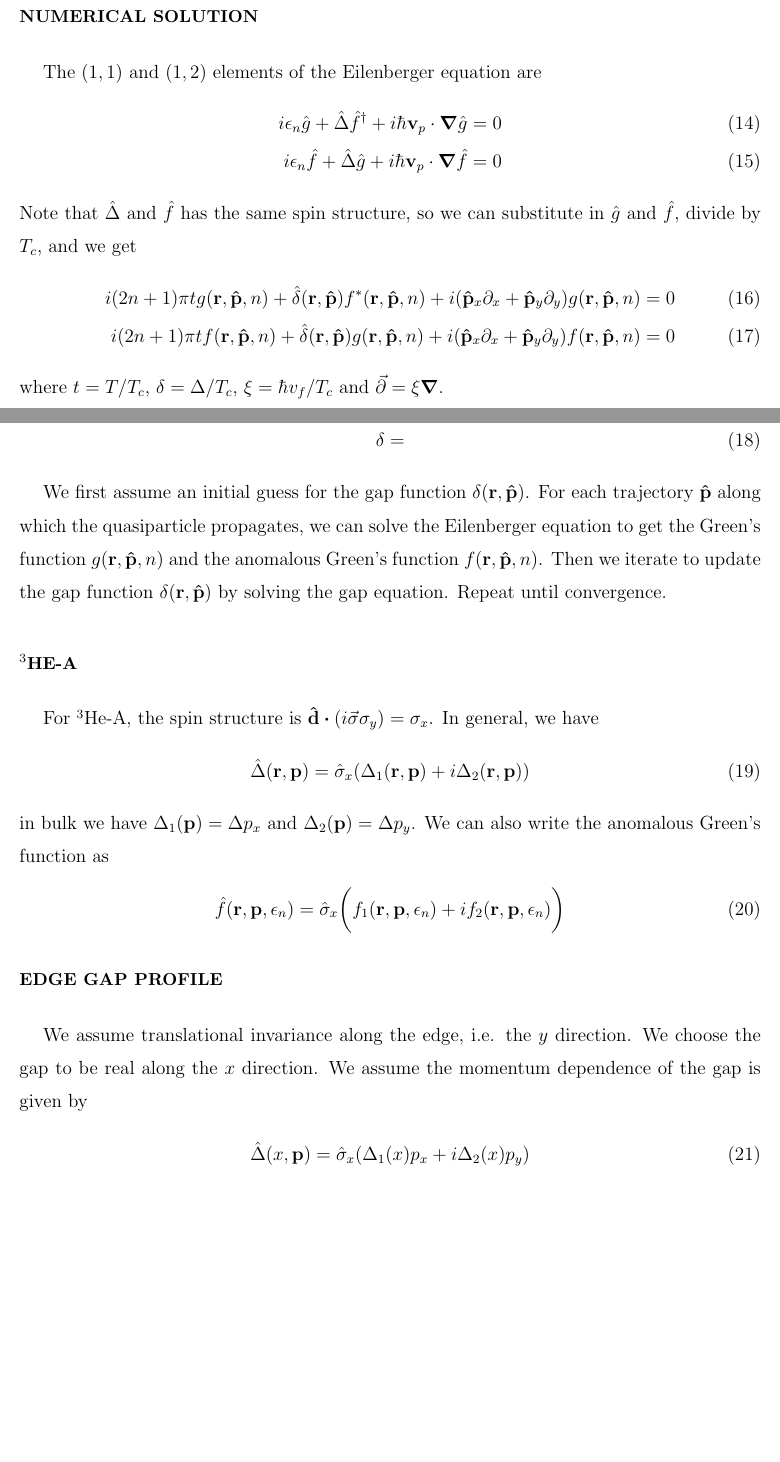
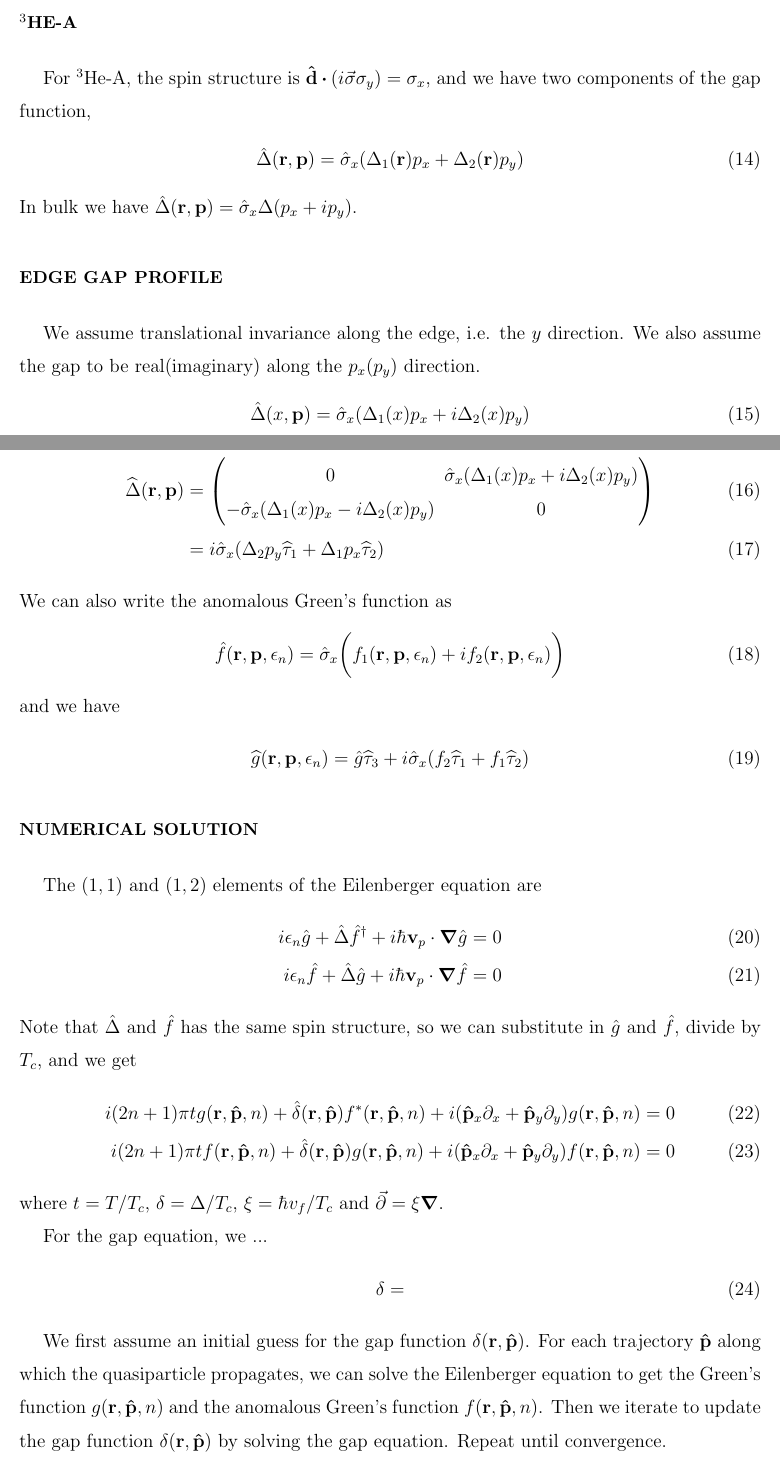
Before and after one commit to junguanghe/annulus_3he_a, a LaTeX paper (eilenberger/eilenberger.tex): two parts of pages 2 and 3 of 3, joined at a grey line, cut so that both start at the same text, the shorter picture padded with empty space. Compiled offline with pdfLaTeX.

Commit message:
feat: expand $^3$He-A and edge gap profile sections in eilenberger.tex with detailed equations and definitions

```diff
--- a/eilenberger/eilenberger.tex
+++ b/eilenberger/eilenberger.tex
@@ -116,6 +116,43 @@ and
         \hat{f}(\vb{r}, \vb{p}', \epsilon_n)}_{p'}
 \end{align}
 
+\section{$^3$He-A}
+For $^3$He-A, the spin structure is $\vu{d}\vdot(i\va{\sigma}\sigma_y) = \sigma_x$,
+and we have two components of the gap function,
+\begin{align}
+    \hat{\Delta}(\vb{r}, \vb{p})
+    = \hat{\sigma}_x (\Delta_1(\vb{r})p_x + \Delta_2(\vb{r})p_y)
+\end{align}
+In bulk we have $\hat{\Delta}(\vb{r}, \vb{p}) = \hat{\sigma}_x \Delta(p_x + ip_y)$.
+
+\section{Edge gap profile}
+We assume translational invariance along the edge, i.e. the $y$ direction.
+We also assume the gap to be real(imaginary) along the $p_x(p_y)$ direction.
+\begin{align}
+    \hat{\Delta}(x, \vb{p})
+    = \hat{\sigma}_x (\Delta_1(x)p_x + i\Delta_2(x)p_y)
+\end{align}
+Here $\Delta_1(x)$ and $\Delta_2(x)$ are real functions, and we have
+\begin{align}
+    \widehat{\Delta}(\vb{r}, \vb{p})
+     & =
+    \begin{pmatrix}
+        0                                                  & \hat{\sigma}_x (\Delta_1(x)p_x + i\Delta_2(x)p_y) \\
+        -\hat{\sigma}_x (\Delta_1(x)p_x - i\Delta_2(x)p_y) & 0
+    \end{pmatrix} \\
+     & = i\hat{\sigma}_x(\Delta_2p_y\widehat{\tau}_1 + \Delta_1p_x\widehat{\tau}_2)
+\end{align}
+We can also write the anomalous Green's function as
+\begin{align}
+    \hat{f}(\vb{r}, \vb{p}, \epsilon_n)
+    = \hat{\sigma}_x \bigg(f_1(\vb{r}, \vb{p}, \epsilon_n) + if_2(\vb{r}, \vb{p}, \epsilon_n) \bigg)
+\end{align}
+and we have
+\begin{align}
+    \widehat{g}(\vb{r}, \vb{p}, \epsilon_n)
+    = \hat{g}\widehat{\tau}_3 + i\hat{\sigma}_x(f_2\widehat{\tau}_1 + f_1\widehat{\tau}_2)
+\end{align}
+
 \section{Numerical solution}
 The $(1,1)$ and $(1,2)$ elements of the Eilenberger equation are
 \begin{align}
@@ -147,27 +184,4 @@ and the anomalous Green's function $f(\vb{r}, \vu{p}, n)$. Then we iterate to
 update the gap function $\delta(\vb{r}, \vu{p})$ by solving the gap equation.
 Repeat until convergence.
 
-\section{$^3$He-A}
-For $^3$He-A, the spin structure is $\vu{d}\vdot(i\va{\sigma}\sigma_y) = \sigma_x$.
-In general, we have
-\begin{align}
-    \hat{\Delta}(\vb{r}, \vb{p})
-    = \hat{\sigma}_x (\Delta_1(\vb{r}, \vb{p}) + i\Delta_2(\vb{r}, \vb{p}))
-\end{align}
-in bulk we have $\Delta_1(\vb{p}) = \Delta p_x$ and $\Delta_2(\vb{p}) = \Delta p_y$.
-We can also write the anomalous Green's function as
-\begin{align}
-    \hat{f}(\vb{r}, \vb{p}, \epsilon_n)
-    = \hat{\sigma}_x \bigg(f_1(\vb{r}, \vb{p}, \epsilon_n) + i f_2(\vb{r}, \vb{p}, \epsilon_n) \bigg)
-\end{align}
-
-\section{Edge gap profile}
-We assume translational invariance along the edge, i.e. the $y$ direction.
-We choose the gap to be real along the $x$ direction. We assume the momentum
-dependence of the gap is given by
-\begin{align}
-    \hat{\Delta}(x, \vb{p})
-    = \hat{\sigma}_x (\Delta_1(x)p_x + i\Delta_2(x)p_y)
-\end{align}
-
 \end{document}
```
Also changed, not shown: eilenberger/eilenberger.pdf.
